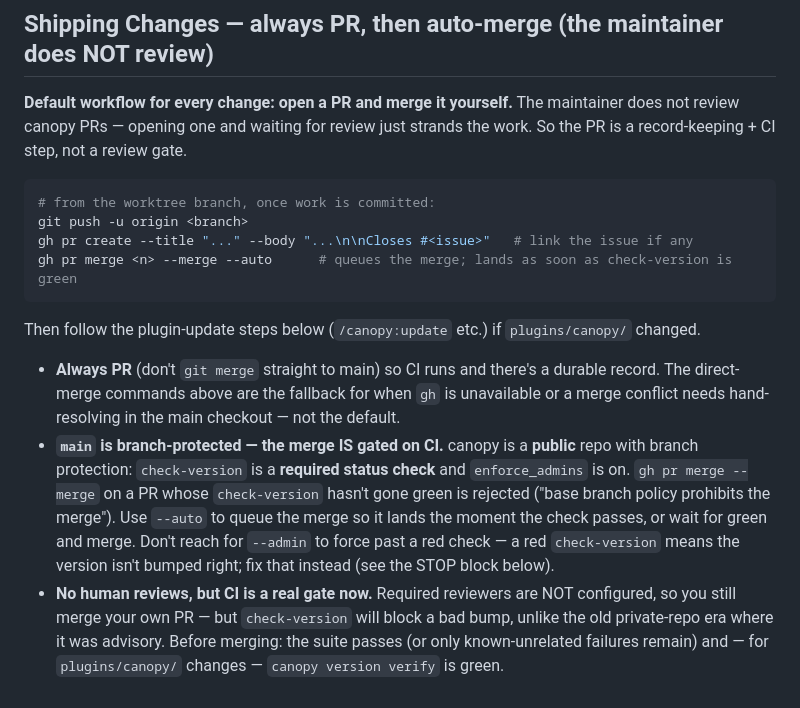
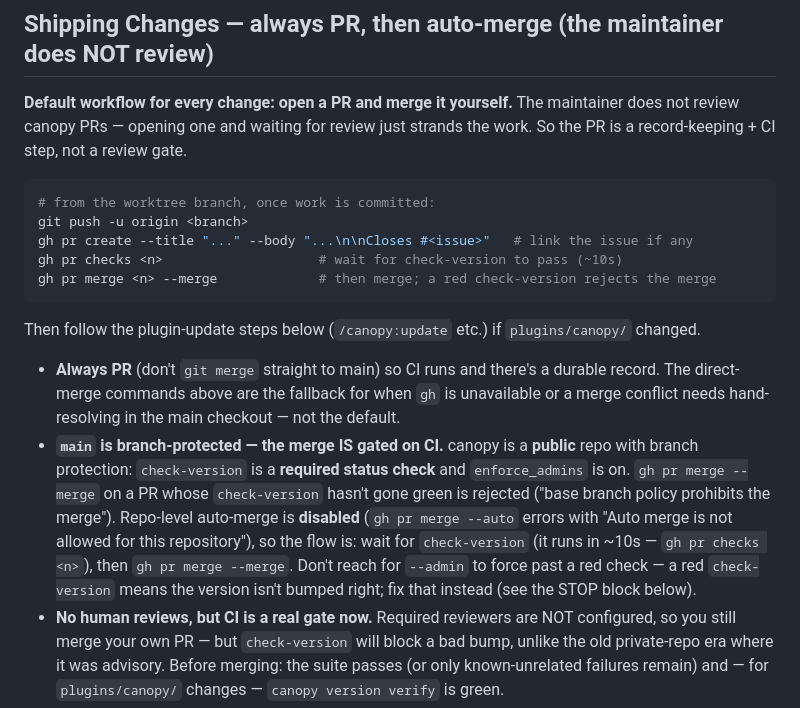
Before and after one commit to jjackson/canopy, a Markdown page: CLAUDE.md, the part around the change. GitHub-like rendering.

Commit message:
docs: fix merge flow — repo auto-merge is disabled, so wait-for-check then --merge
Self-correction: the prior commit recommended 'gh pr merge --auto', but this repo
rejects it ('Auto merge is not allowed for this repository'). The working flow is
'gh pr checks <n>' (check-version runs in ~10s) then 'gh pr merge --merge'.

Co-Authored-By: Claude Opus 4.8 (1M context) <noreply@anthropic.com>

````diff
--- a/CLAUDE.md
+++ b/CLAUDE.md
@@ -39,7 +39,8 @@ strands the work. So the PR is a record-keeping + CI step, not a review gate.
 # from the worktree branch, once work is committed:
 git push -u origin <branch>
 gh pr create --title "..." --body "...\n\nCloses #<issue>"   # link the issue if any
-gh pr merge <n> --merge --auto      # queues the merge; lands as soon as check-version is green
+gh pr checks <n>                    # wait for check-version to pass (~10s)
+gh pr merge <n> --merge             # then merge; a red check-version rejects the merge
 ```
 
 Then follow the plugin-update steps below (`/canopy:update` etc.) if
@@ -53,10 +54,12 @@ Then follow the plugin-update steps below (`/canopy:update` etc.) if
   **public** repo with branch protection: `check-version` is a **required status
   check** and `enforce_admins` is on. `gh pr merge --merge` on a PR whose
   `check-version` hasn't gone green is rejected ("base branch policy prohibits
-  the merge"). Use `--auto` to queue the merge so it lands the moment the check
-  passes, or wait for green and merge. Don't reach for `--admin` to force past a
-  red check — a red `check-version` means the version isn't bumped right; fix
-  that instead (see the STOP block below).
+  the merge"). Repo-level auto-merge is **disabled** (`gh pr merge --auto` errors
+  with "Auto merge is not allowed for this repository"), so the flow is: wait for
+  `check-version` (it runs in ~10s — `gh pr checks <n>`), then `gh pr merge
+  --merge`. Don't reach for `--admin` to force past a red check — a red
+  `check-version` means the version isn't bumped right; fix that instead (see the
+  STOP block below).
 - **No human reviews, but CI is a real gate now.** Required reviewers are NOT
   configured, so you still merge your own PR — but `check-version` will block a
   bad bump, unlike the old private-repo era where it was advisory. Before
````
